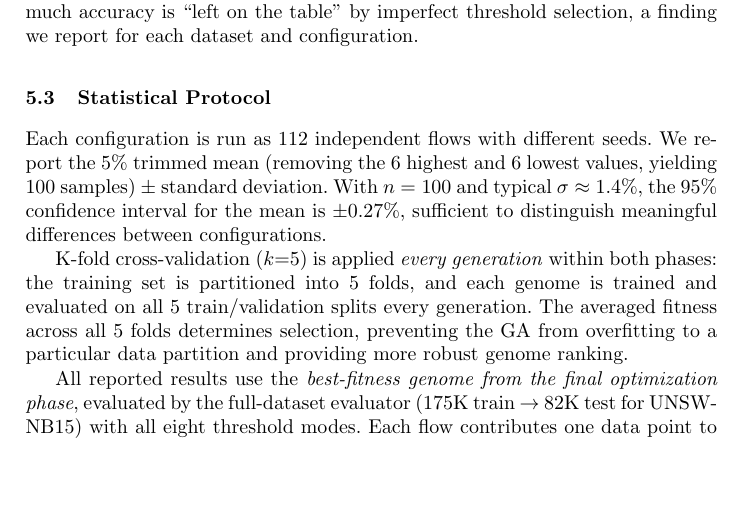
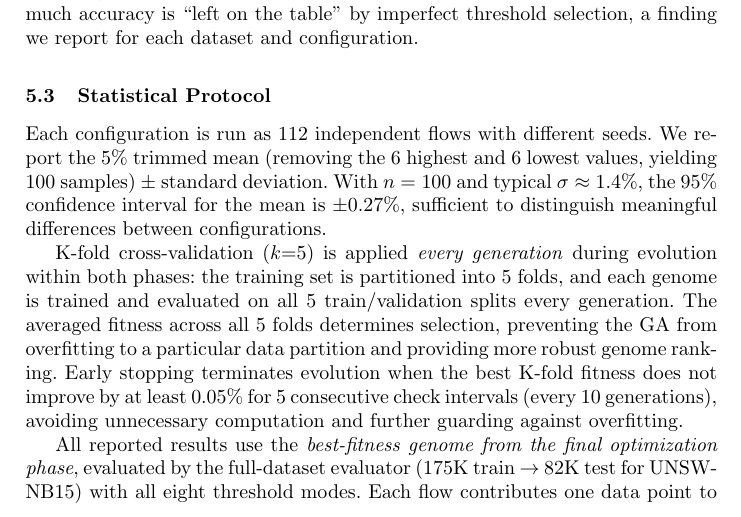
Before and after one commit to lacg/wnn, a LaTeX thesis (paper/main.tex): part of page 8 of 18, cut so that both start at the same text, the shorter picture padded with empty space. Compiled offline with pdfLaTeX.

Commit message:
Add early stopping description to paper methodology
Describes the convergence criterion: evolution stops when K-fold
fitness doesn't improve by ≥0.05% for 5 consecutive check intervals
(every 10 generations). Guards against overfitting and unnecessary
computation.

Co-Authored-By: Claude Opus 4.6 (1M context) <noreply@anthropic.com>

```diff
--- a/paper/main.tex
+++ b/paper/main.tex
@@ -561,11 +561,15 @@ interval for the mean is $\pm 0.27\%$, sufficient to distinguish
 meaningful differences between configurations.
 
 K-fold cross-validation ($k{=}5$) is applied \emph{every generation}
-within both phases: the training set is partitioned into 5 folds,
-and each genome is trained and evaluated on all 5 train/validation
-splits every generation. The averaged fitness across all 5 folds
-determines selection, preventing the GA from overfitting to a
-particular data partition and providing more robust genome ranking.
+during evolution within both phases: the training set is partitioned
+into 5 folds, and each genome is trained and evaluated on all 5
+train/validation splits every generation. The averaged fitness across
+all 5 folds determines selection, preventing the GA from overfitting
+to a particular data partition and providing more robust genome ranking.
+Early stopping terminates evolution when the best K-fold fitness does
+not improve by at least $0.05\%$ for 5 consecutive check intervals
+(every 10 generations), avoiding unnecessary computation and further
+guarding against overfitting.
 
 All reported results use the \emph{best-fitness genome from the
 final optimization phase}, evaluated by the full-dataset evaluator
```
